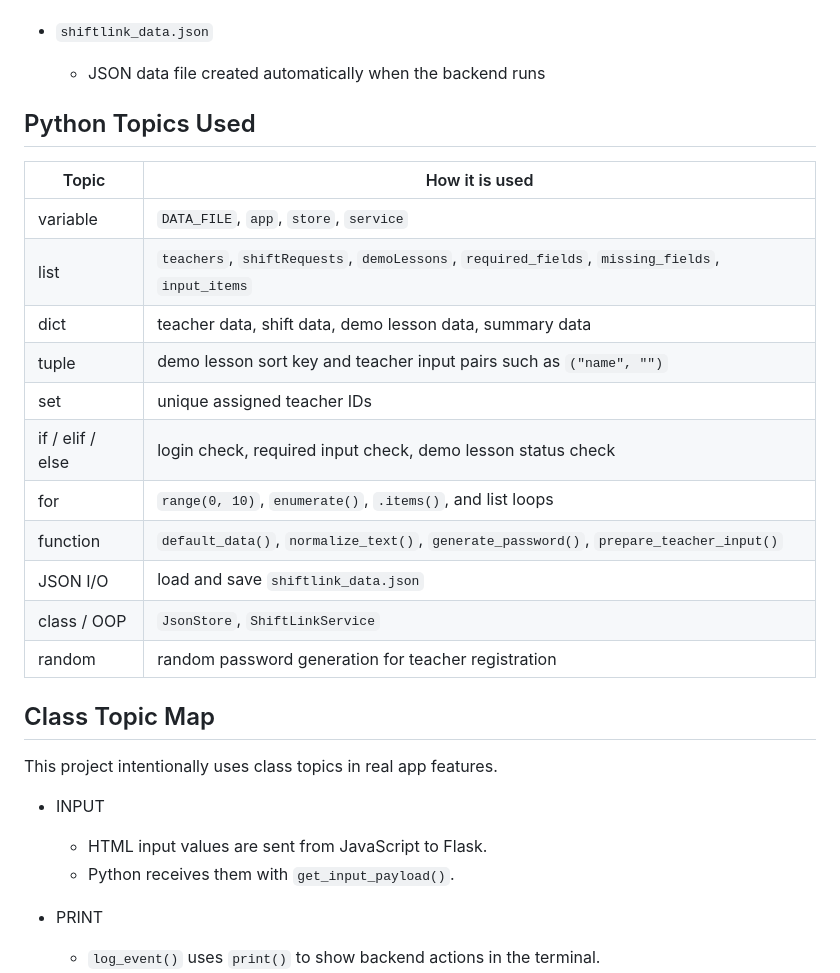
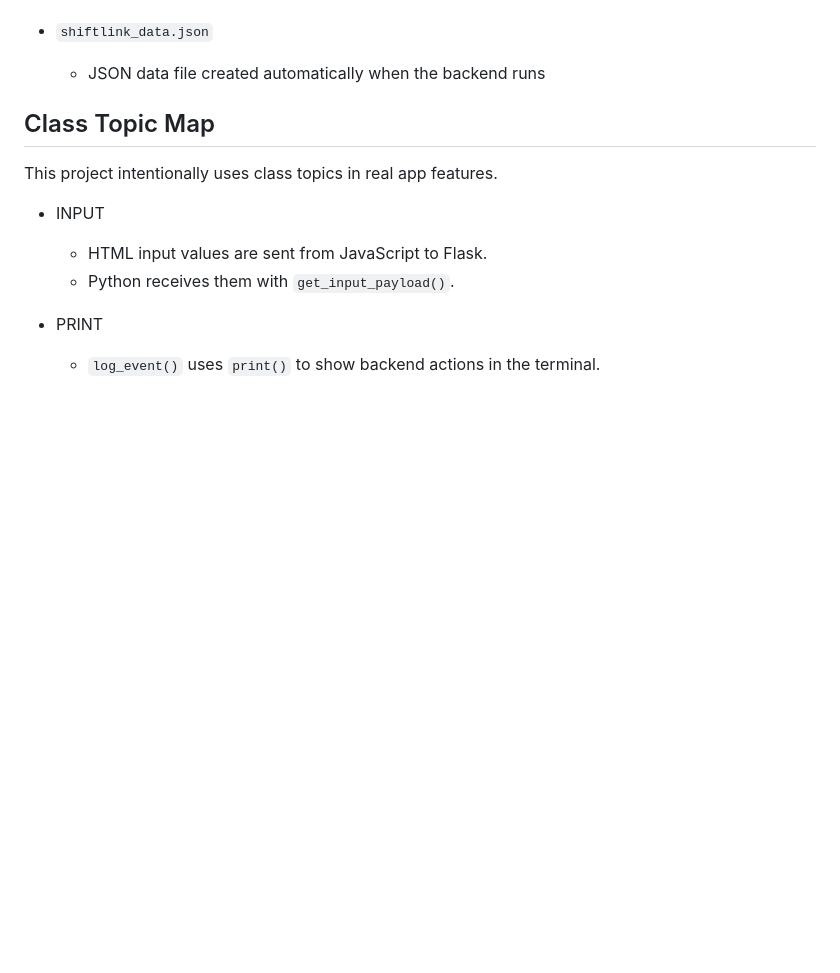
Before and after one commit to sl-core01/ShifittLiink, a Markdown page: README.md, the part around the change. Drawn GitHub-style; blank space fills up the shorter version.

```diff
--- a/README.md
+++ b/README.md
@@ -21,21 +21,8 @@ The backend is added with Python Flask in `backend.py`.
 - `shiftlink_data.json`
   - JSON data file created automatically when the backend runs
 
-## Python Topics Used
 
-| Topic | How it is used |
-|---|---|
-| variable | `DATA_FILE`, `app`, `store`, `service` |
-| list | `teachers`, `shiftRequests`, `demoLessons`, `required_fields`, `missing_fields`, `input_items` |
-| dict | teacher data, shift data, demo lesson data, summary data |
-| tuple | demo lesson sort key and teacher input pairs such as `("name", "")` |
-| set | unique assigned teacher IDs |
-| if / elif / else | login check, required input check, demo lesson status check |
-| for | `range(0, 10)`, `enumerate()`, `.items()`, and list loops |
-| function | `default_data()`, `normalize_text()`, `generate_password()`, `prepare_teacher_input()` |
-| JSON I/O | load and save `shiftlink_data.json` |
-| class / OOP | `JsonStore`, `ShiftLinkService` |
-| random | random password generation for teacher registration |
+
 
 ## Class Topic Map
 
```
